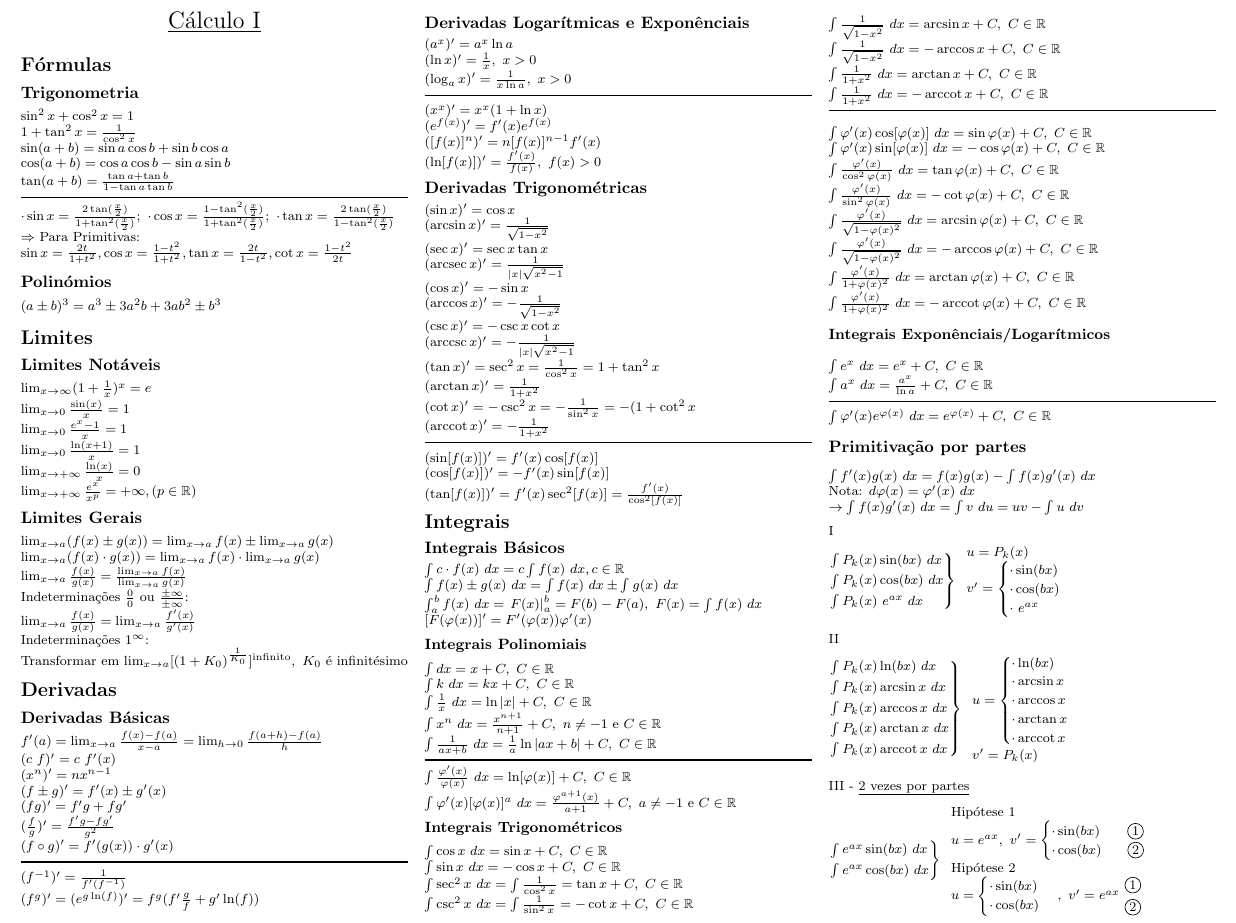
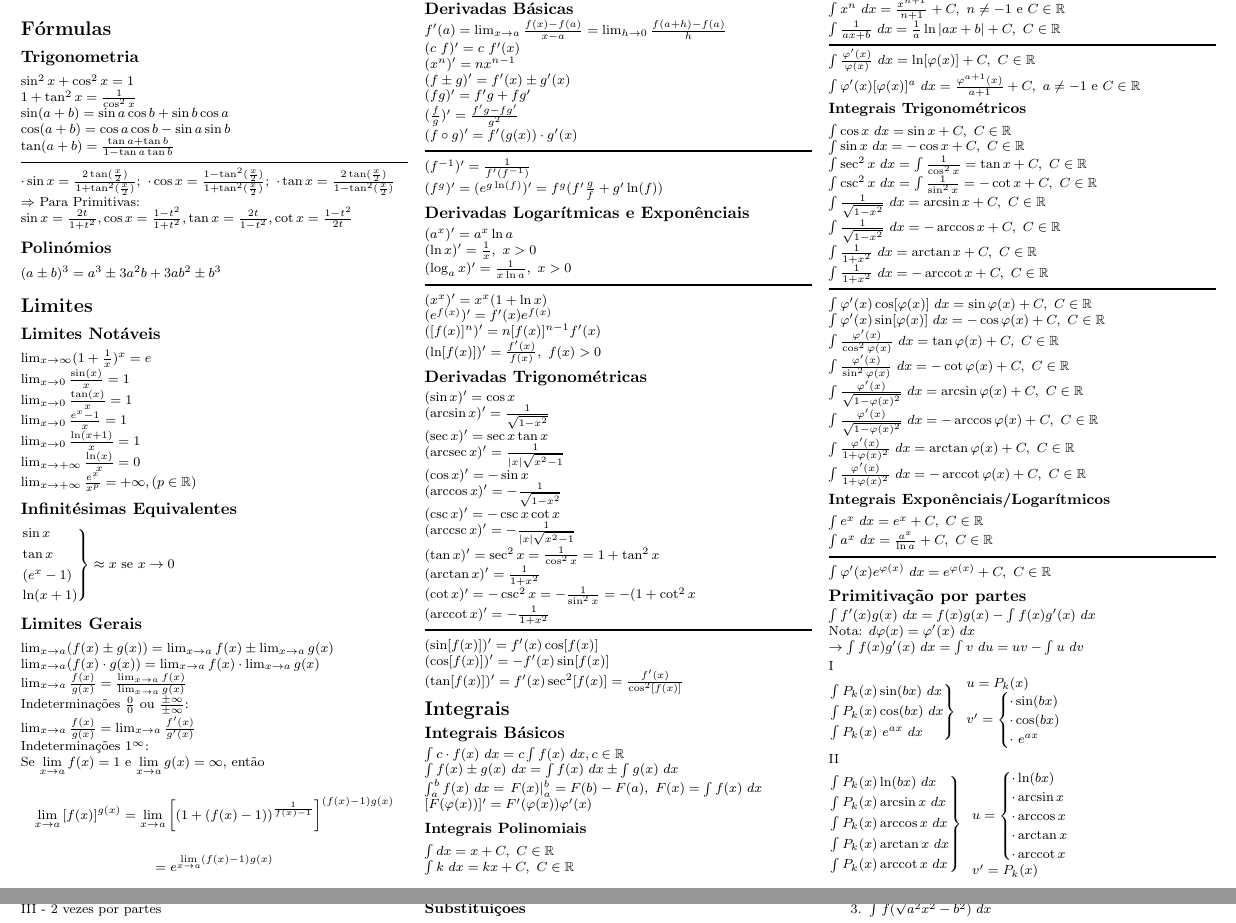
Before and after one commit to rj-jesus/Calculus-Cheat-Sheet, a LaTeX document (Calculus I/Calculus1.tex): part of page 1 of 4 before the commit and two parts of pages 1 and 2 of 4 after it, the two joined at a grey line, cut so that both start at the same text. Compiled offline with pdfLaTeX.

Commit message:
Small updates

```diff
--- a/Calculus I/Calculus1.tex
+++ b/Calculus I/Calculus1.tex
@@ -100,10 +100,21 @@ $(a \pm b)^3 = a^3 \pm 3a^2b + 3ab^2 \pm b^3$
 
 $\lim_{x \to \infty} (1+\frac{1}{x})^x=e$\\
 $\lim_{x \to 0} \frac{\sin(x)}{x}=1$\\
+$\lim_{x \to 0} \frac{\tan(x)}{x}=1$\\
 $\lim_{x \to 0} \frac{e^x-1}{x}=1$\\
 $\lim_{x \to 0} \frac{\ln(x+1)}{x}=1$\\
 $\lim_{x \to +\infty} \frac{\ln(x)}{x}=0$\\
 $\lim_{x \to +\infty} \frac{e^x}{x^p}=+\infty, (p \in \mathbb{R})$\\
+
+\subsection{Infinitésimas Equivalentes}
+
+$\begin{rcases}
+\sin x\\
+\tan x\\
+(e^x - 1)\\
+\ln(x + 1)\\
+\end{rcases}
+\approx x \text{ se } x \to 0$
 
 \subsection{Limites Gerais}
 
@@ -114,7 +125,11 @@ $\lim_{x \to a} \frac{f(x)}{g(x)} = \frac{\lim_{x \to a} f(x)}{\lim_{x \to a} g(
 Indeterminações $\frac{0}{0}$ ou $\frac{\pm \infty}{\pm \infty}$:\\
 $\lim_{x \to a}\frac{f(x)}{g(x)}=\lim_{x \to a}\frac{f'(x)}{g'(x)}$\\
 Indeterminações $1^\infty$:\\
-Transformar em $\lim_{x \to a}[(1 + K_0)^\frac{1}{K_0}]^\text{infinito},\ K_0\ \text{é infinitésimo}$\\
+Se $\lim\limits_{x \to a} f(x) = 1$ e $\lim\limits_{x \to a} g(x) = \infty$, então\\
+$$
+\lim\limits_{x \to a} \left[ f(x) \right]^{g(x)} = \lim\limits_{x \to a} \left[ (1 + (f(x) - 1))^{\frac{1}{f(x) - 1}} \right]^{(f(x) - 1)g(x)}$$\\$$
+= e ^ {\lim\limits_{x \to a} (f(x) - 1)g(x)}
+$$\\
 
 \section{Derivadas}
 
```
Also changed, not shown: Calculus I/Calculus1.pdf, Calculus II/Calculus2.pdf, 2 other files.
